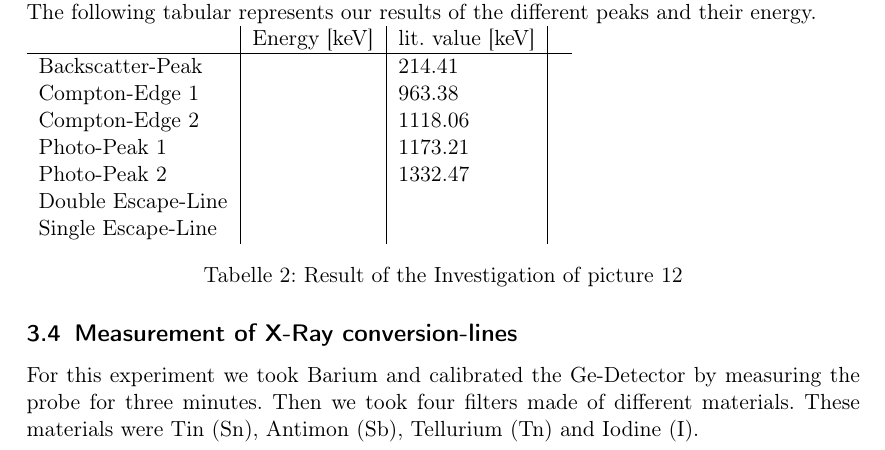
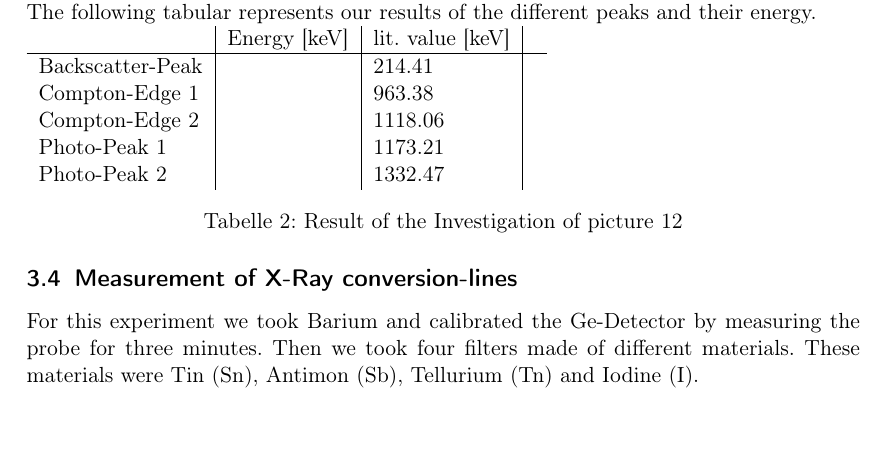
Before and after one commit to dominikwille/fp, a LaTeX document (gama/gama.tex, which reads gama/durch.tex): part of page 13 of 14, cut so that both start at the same text, the shorter picture padded with empty space. Compiled offline with pdfLaTeX.

Commit message:
weiter......

```diff
--- a/gama/durch.tex
+++ b/gama/durch.tex
@@ -81,8 +81,6 @@ Compton-Edge 1 && 963.38 	\\
 Compton-Edge 2 && 1118.06 	\\
 Photo-Peak 1 && 1173.21 	\\
 Photo-Peak 2 && 1332.47 	\\
-Double Escape-Line &&		\\
-Single Escape-Line &&		\\
 \end{tabular}
 \captionof{table}{Result of the Investigation of picture 12}
 
```
